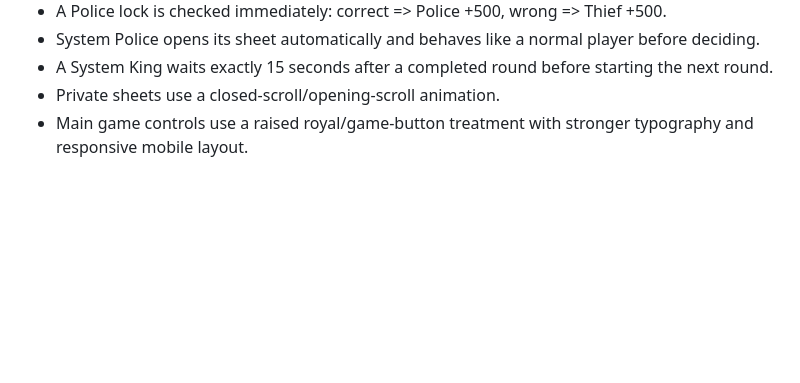
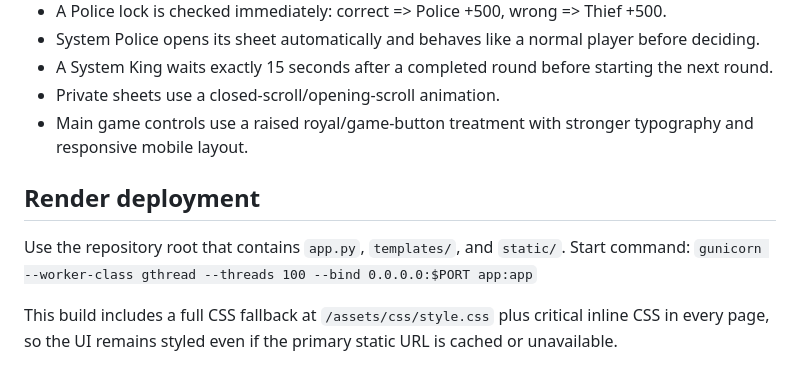
Before and after one commit to Dinesh-89406873/COP-AND-THEIF, a Markdown page: README.md, the part around the change. GitHub-like rendering; blank space fills up the shorter version.

```diff
--- a/README.md
+++ b/README.md
@@ -63,3 +63,10 @@ This demo stores passwords as plain text for simplicity. For a real deployment,
 - A System King waits exactly 15 seconds after a completed round before starting the next round.
 - Private sheets use a closed-scroll/opening-scroll animation.
 - Main game controls use a raised royal/game-button treatment with stronger typography and responsive mobile layout.
+
+
+## Render deployment
+Use the repository root that contains `app.py`, `templates/`, and `static/`. Start command:
+`gunicorn --worker-class gthread --threads 100 --bind 0.0.0.0:$PORT app:app`
+
+This build includes a full CSS fallback at `/assets/css/style.css` plus critical inline CSS in every page, so the UI remains styled even if the primary static URL is cached or unavailable.
```
